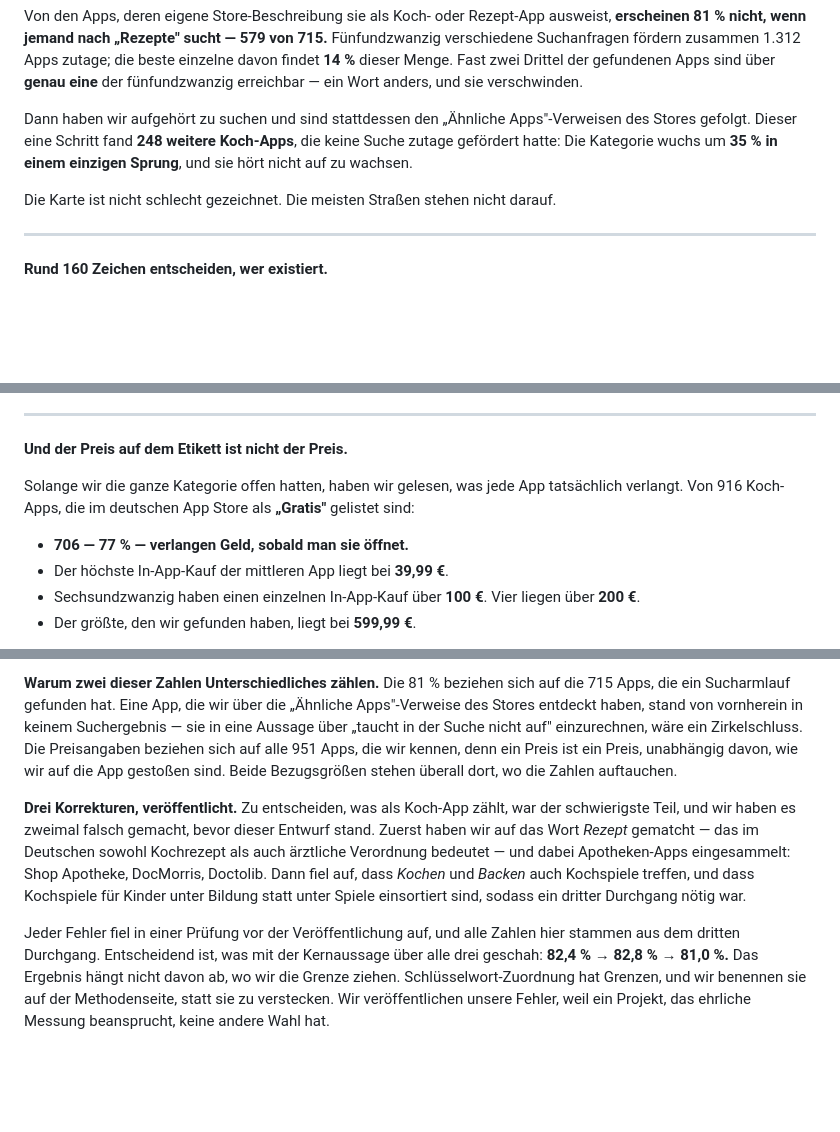
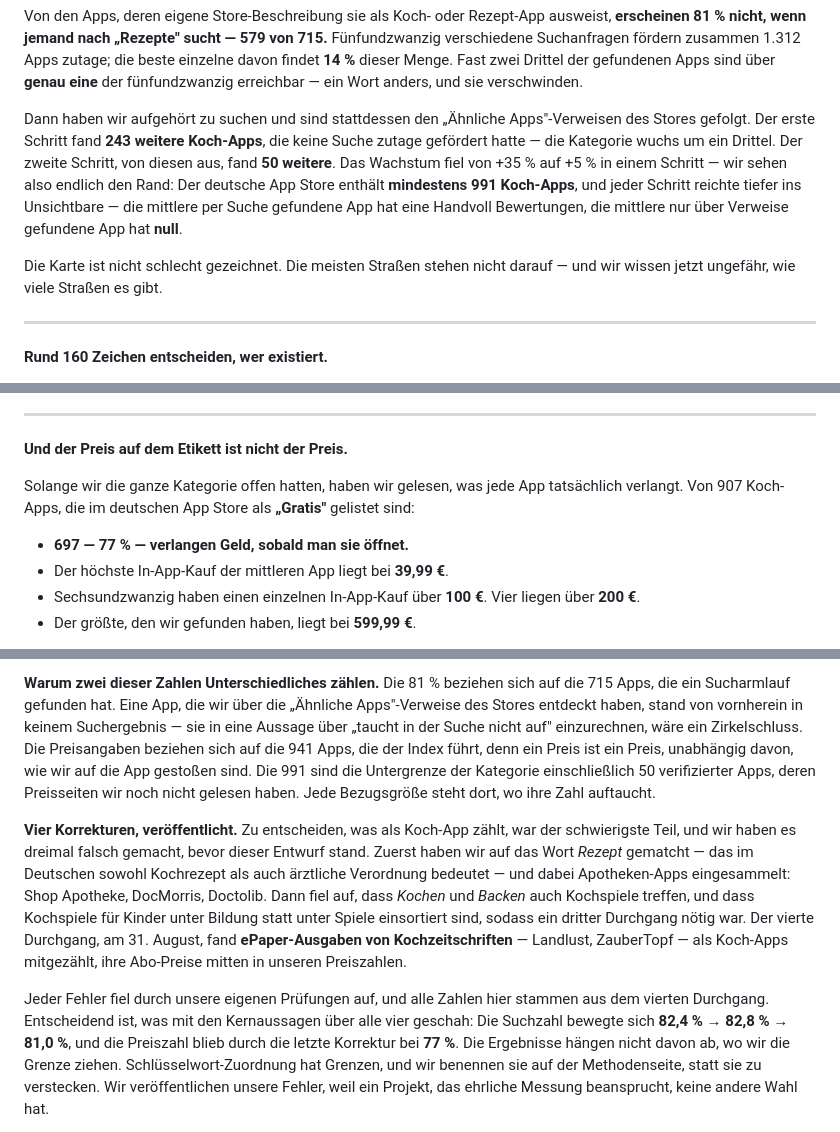
Before and after one commit to tim-muky/openappindex, a Markdown page: docs/manifesto-de.md, 3 parts joined by grey strips. Rendered like a GitHub page; blank space fills up the shorter version.

Commit message:
Correct the superseded figures in the German manifesto
The public DE copy still carried the pre-correction denominators (706 of
916, 951 known), the one-hop closure story, and a corrections block ending
at three passes. Figures now match the 31 Aug / 1 Sep basis; the full
German v0.8 with the new recycling section follows once the English is
final, per GAL-522's plan.

Co-Authored-By: Claude Opus 5 <noreply@anthropic.com>

```diff
--- a/docs/manifesto-de.md
+++ b/docs/manifesto-de.md
@@ -15,10 +15,15 @@ verschiedene Suchanfragen fördern zusammen 1.312 Apps zutage; die beste einzeln
 fünfundzwanzig erreichbar — ein Wort anders, und sie verschwinden.
 
 Dann haben wir aufgehört zu suchen und sind stattdessen den „Ähnliche Apps"-Verweisen des Stores
-gefolgt. Dieser eine Schritt fand **248 weitere Koch-Apps**, die keine Suche zutage gefördert
-hatte: Die Kategorie wuchs um **35 % in einem einzigen Sprung**, und sie hört nicht auf zu wachsen.
+gefolgt. Der erste Schritt fand **243 weitere Koch-Apps**, die keine Suche zutage gefördert
+hatte — die Kategorie wuchs um ein Drittel. Der zweite Schritt, von diesen aus, fand **50
+weitere**. Das Wachstum fiel von +35 % auf +5 % in einem Schritt — wir sehen also endlich den
+Rand: Der deutsche App Store enthält **mindestens 991 Koch-Apps**, und jeder Schritt reichte
+tiefer ins Unsichtbare — die mittlere per Suche gefundene App hat eine Handvoll Bewertungen,
+die mittlere nur über Verweise gefundene App hat **null**.
 
-Die Karte ist nicht schlecht gezeichnet. Die meisten Straßen stehen nicht darauf.
+Die Karte ist nicht schlecht gezeichnet. Die meisten Straßen stehen nicht darauf — und wir
+wissen jetzt ungefähr, wie viele Straßen es gibt.
 
 ---
 
@@ -74,9 +79,9 @@ den Menschen zu Recht beibringt, nicht zu scrollen.
 **Und der Preis auf dem Etikett ist nicht der Preis.**
 
 Solange wir die ganze Kategorie offen hatten, haben wir gelesen, was jede App tatsächlich
-verlangt. Von 916 Koch-Apps, die im deutschen App Store als **„Gratis"** gelistet sind:
+verlangt. Von 907 Koch-Apps, die im deutschen App Store als **„Gratis"** gelistet sind:
 
-- **706 — 77 % — verlangen Geld, sobald man sie öffnet.**
+- **697 — 77 % — verlangen Geld, sobald man sie öffnet.**
 - Der höchste In-App-Kauf der mittleren App liegt bei **39,99 €**.
 - Sechsundzwanzig haben einen einzelnen In-App-Kauf über **100 €**. Vier liegen über **200 €**.
 - Der größte, den wir gefunden haben, liegt bei **599,99 €**.
@@ -178,19 +183,24 @@ Wir halten fünf Linien:
 die ein Sucharmlauf gefunden hat. Eine App, die wir über die „Ähnliche Apps"-Verweise des Stores
 entdeckt haben, stand von vornherein in keinem Suchergebnis — sie in eine Aussage über
 „taucht in der Suche nicht auf" einzurechnen, wäre ein Zirkelschluss. Die Preisangaben beziehen
-sich auf alle 951 Apps, die wir kennen, denn ein Preis ist ein Preis, unabhängig davon, wie wir
-auf die App gestoßen sind. Beide Bezugsgrößen stehen überall dort, wo die Zahlen auftauchen.
+sich auf die 941 Apps, die der Index führt, denn ein Preis ist ein Preis, unabhängig davon, wie
+wir auf die App gestoßen sind. Die 991 sind die Untergrenze der Kategorie einschließlich 50
+verifizierter Apps, deren Preisseiten wir noch nicht gelesen haben. Jede Bezugsgröße steht dort,
+wo ihre Zahl auftaucht.
 
-**Drei Korrekturen, veröffentlicht.** Zu entscheiden, was als Koch-App zählt, war der schwierigste
-Teil, und wir haben es zweimal falsch gemacht, bevor dieser Entwurf stand. Zuerst haben wir auf
+**Vier Korrekturen, veröffentlicht.** Zu entscheiden, was als Koch-App zählt, war der schwierigste
+Teil, und wir haben es dreimal falsch gemacht, bevor dieser Entwurf stand. Zuerst haben wir auf
 das Wort *Rezept* gematcht — das im Deutschen sowohl Kochrezept als auch ärztliche Verordnung
 bedeutet — und dabei Apotheken-Apps eingesammelt: Shop Apotheke, DocMorris, Doctolib. Dann fiel
 auf, dass *Kochen* und *Backen* auch Kochspiele treffen, und dass Kochspiele für Kinder unter
-Bildung statt unter Spiele einsortiert sind, sodass ein dritter Durchgang nötig war.
+Bildung statt unter Spiele einsortiert sind, sodass ein dritter Durchgang nötig war. Der vierte
+Durchgang, am 31. August, fand **ePaper-Ausgaben von Kochzeitschriften** — Landlust, ZauberTopf —
+als Koch-Apps mitgezählt, ihre Abo-Preise mitten in unseren Preiszahlen.
 
-Jeder Fehler fiel in einer Prüfung vor der Veröffentlichung auf, und alle Zahlen hier stammen aus
-dem dritten Durchgang. Entscheidend ist, was mit der Kernaussage über alle drei geschah:
-**82,4 % → 82,8 % → 81,0 %.** Das Ergebnis hängt nicht davon ab, wo wir die Grenze ziehen.
+Jeder Fehler fiel durch unsere eigenen Prüfungen auf, und alle Zahlen hier stammen aus dem
+vierten Durchgang. Entscheidend ist, was mit den Kernaussagen über alle vier geschah: Die
+Suchzahl bewegte sich **82,4 % → 82,8 % → 81,0 %**, und die Preiszahl blieb durch die letzte
+Korrektur bei **77 %**. Die Ergebnisse hängen nicht davon ab, wo wir die Grenze ziehen.
 Schlüsselwort-Zuordnung hat Grenzen, und wir benennen sie auf der Methodenseite, statt sie zu
 verstecken. Wir veröffentlichen unsere Fehler, weil ein Projekt, das ehrliche Messung
 beansprucht, keine andere Wahl hat.
```
